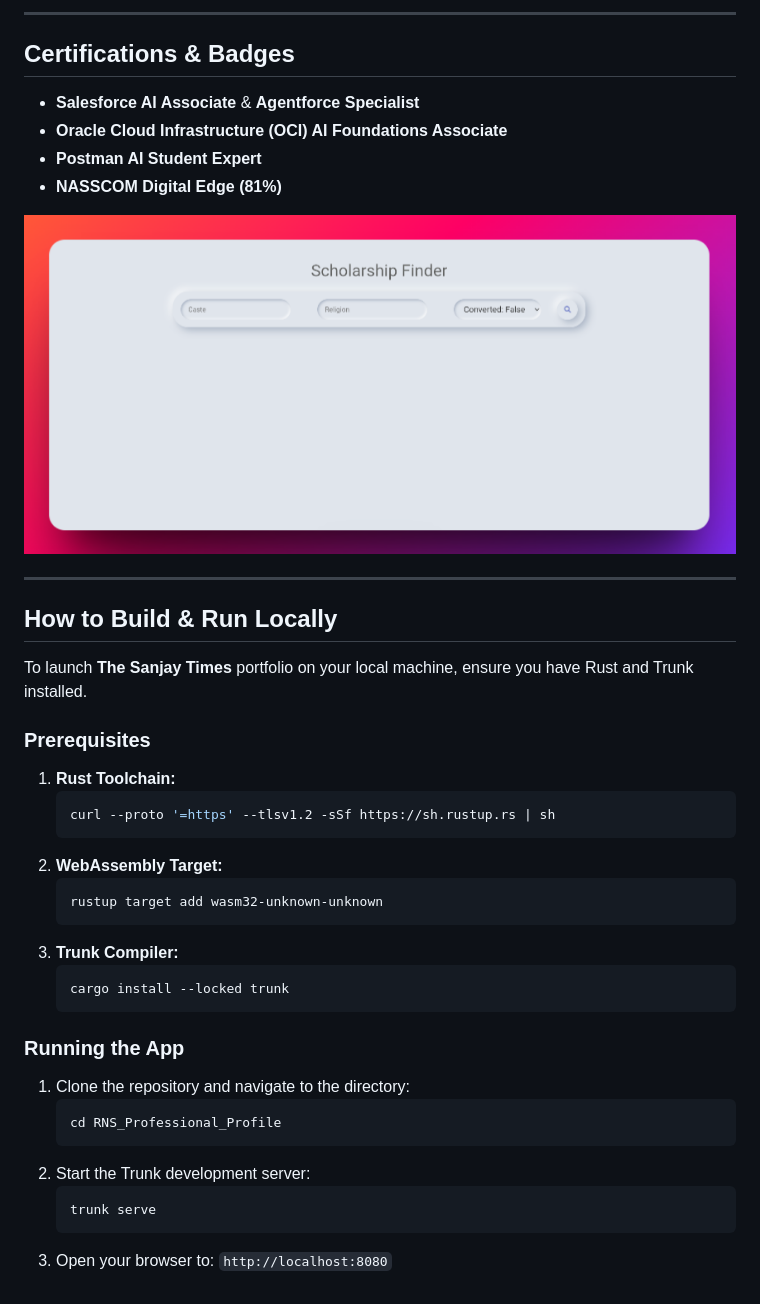
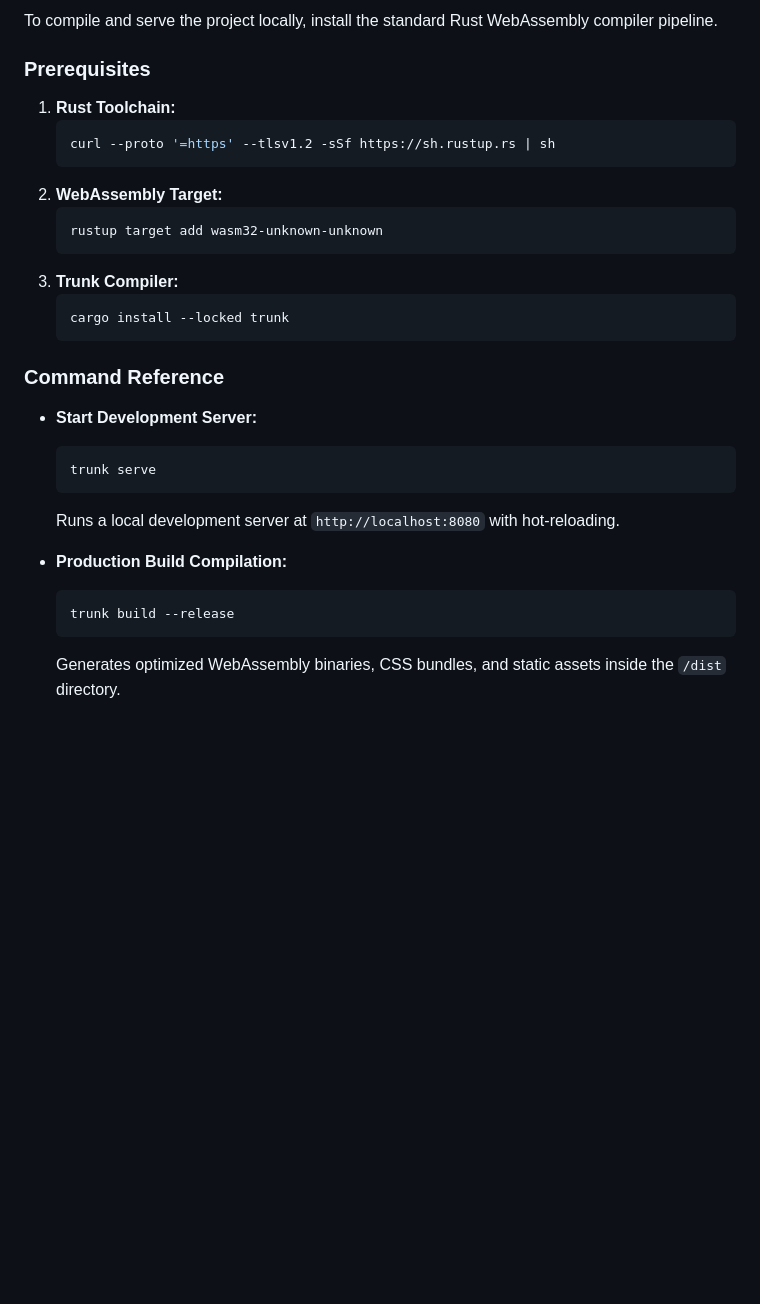
Before and after one commit to RNS-Forge/RNS_Professional_Profile, a Markdown page: README.md, the part around one of its changes. Rendered like a GitHub page; blank space fills up the shorter version.

````diff
--- a/README.md
+++ b/README.md
@@ -70,20 +59,7 @@ Sanjay N is a B.Tech graduate in **Artificial Intelligence & Machine Learning**
----
-
-## Certifications & Badges
-* **Salesforce AI Associate** & **Agentforce Specialist**
-* **Oracle Cloud Infrastructure (OCI) AI Foundations Associate**
-* **Postman AI Student Expert**
-* **NASSCOM Digital Edge (81%)**
-
-![Scholarship Award and Honors](public/IMG/scholarship.png)
-
----
-
-## How to Build & Run Locally
-
-To launch **The Sanjay Times** portfolio on your local machine, ensure you have Rust and Trunk installed.
+To compile and serve the project locally, install the standard Rust WebAssembly compiler pipeline.
 
 ### Prerequisites
+
 1. **Rust Toolchain:**
    ```bash
    curl --proto '=https' --tlsv1.2 -sSf https://sh.rustup.rs | sh
@@ -97,13 +73,16 @@ To launch **The Sanjay Times** portfolio on your local machine, ensure you have
    cargo install --locked trunk
    ```
 
-### Running the App
-1. Clone the repository and navigate to the directory:
-   ```bash
-   cd RNS_Professional_Profile
-   ```
-2. Start the Trunk development server:
+### Command Reference
+
+* **Start Development Server:**
    ```bash
    trunk serve
    ```
-3. Open your browser to: `http://localhost:8080`
+   Runs a local development server at `http://localhost:8080` with hot-reloading.
+
+* **Production Build Compilation:**
+   ```bash
+   trunk build --release
+   ```
+   Generates optimized WebAssembly binaries, CSS bundles, and static assets inside the `/dist` directory.
````
Also changed, not shown: other parts of README.md (+44 -55 lines).
